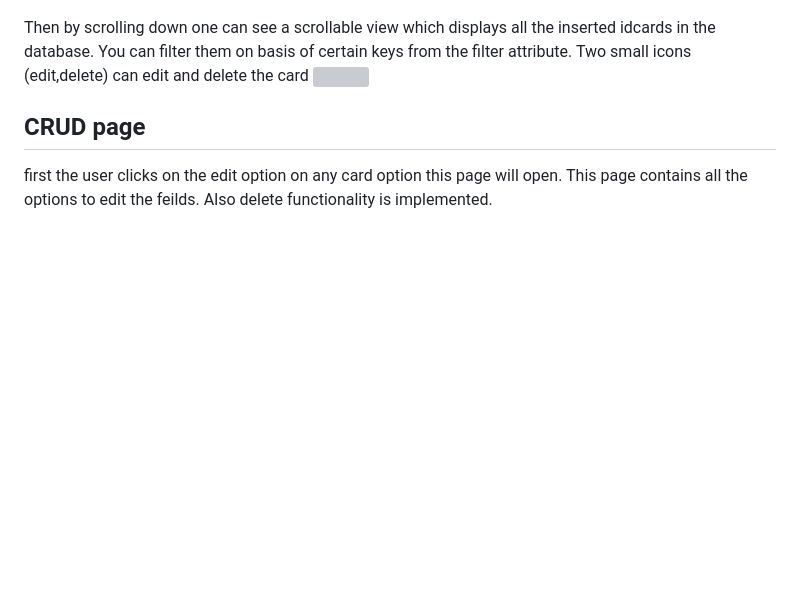
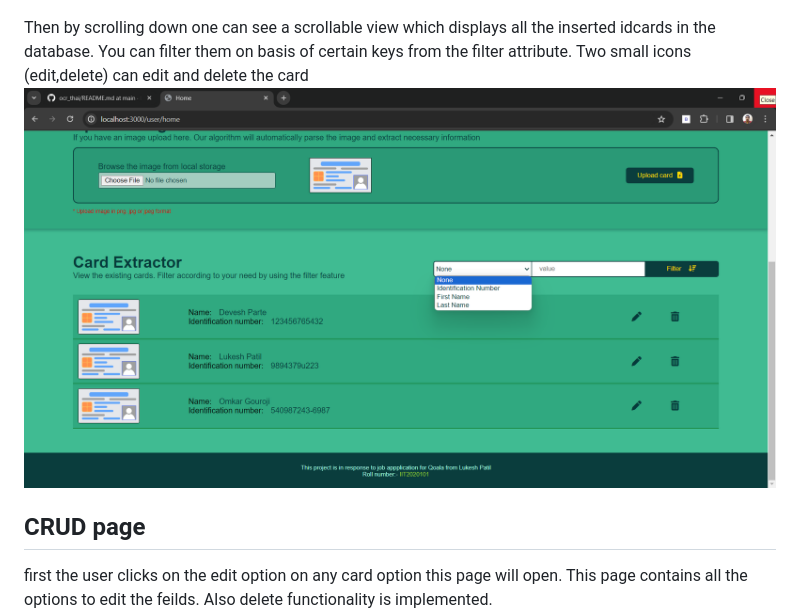
Before and after one commit to Lukesh25092002/ocr_thai, a Markdown page: README.md, the part around the change. Rendered like a GitHub page; blank space fills up the shorter version; grey boxes are pictures that could not be loaded.

```diff
--- a/README.md
+++ b/README.md
@@ -27,7 +27,7 @@ It also has an form to manually fill incase the image recognisation fails.
 
 Then by scrolling down one can see a scrollable view which displays all the inserted idcards in the database. You can filter them on basis of certain keys from the filter attribute.
 Two small icons (edit,delete) can edit and delete the card
-<img src="./Output/home_page_top_bottom.png">
+<img src="./Output/home_page_bottom.png">
 
 ## CRUD page
 first the user clicks on the edit option on any card option this page will open. This page contains all the options to edit the feilds. Also delete functionality is implemented.
```
